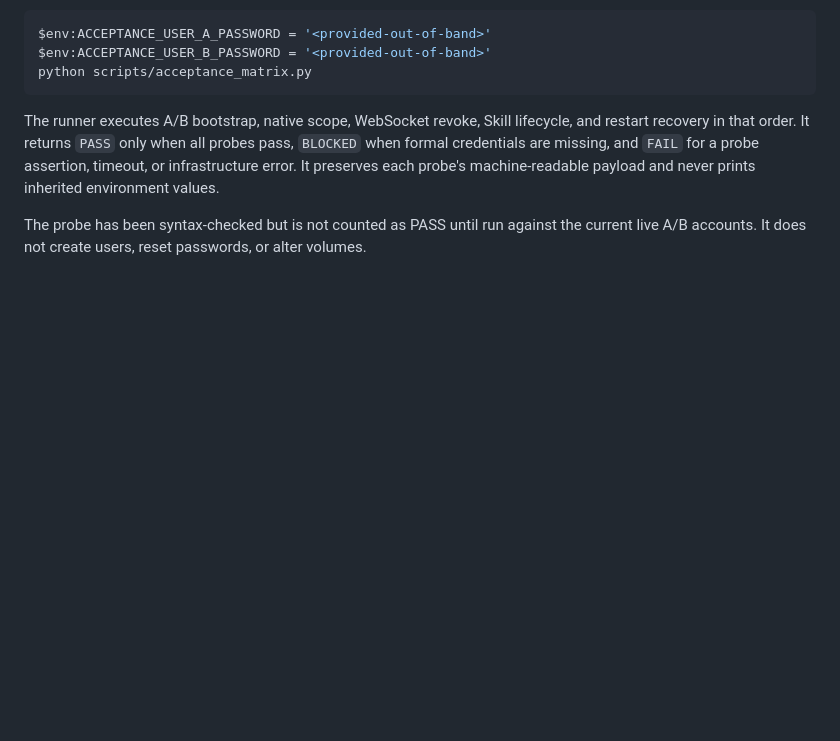
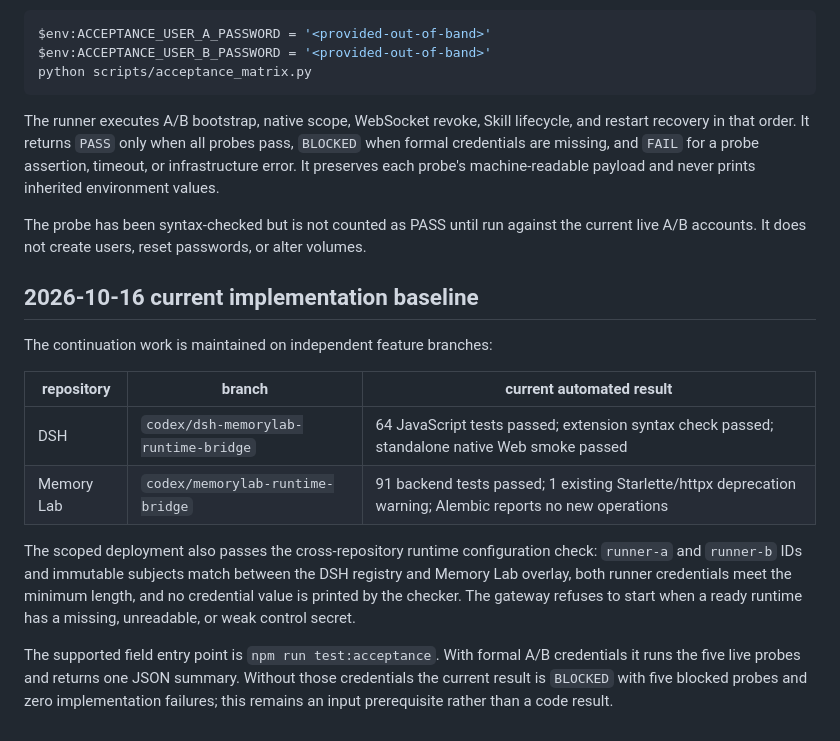
Before and after one commit to XIAHEI-hc/dsh-embeding, a Markdown page: docs/MEMORYLAB_DEVPACK_ACCEPTANCE.md, the part around the change. GitHub-like rendering; blank space fills up the shorter version.

Commit message:
docs: record current implementation baseline

```diff
--- a/docs/MEMORYLAB_DEVPACK_ACCEPTANCE.md
+++ b/docs/MEMORYLAB_DEVPACK_ACCEPTANCE.md
@@ -298,3 +298,24 @@ machine-readable payload and never prints inherited environment values.
 The probe has been syntax-checked but is not counted as PASS until run against
 the current live A/B accounts. It does not create users, reset passwords, or
 alter volumes.
+
+## 2026-10-16 current implementation baseline
+
+The continuation work is maintained on independent feature branches:
+
+| repository | branch | current automated result |
+|---|---|---|
+| DSH | `codex/dsh-memorylab-runtime-bridge` | 64 JavaScript tests passed; extension syntax check passed; standalone native Web smoke passed |
+| Memory Lab | `codex/memorylab-runtime-bridge` | 91 backend tests passed; 1 existing Starlette/httpx deprecation warning; Alembic reports no new operations |
+
+The scoped deployment also passes the cross-repository runtime configuration
+check: `runner-a` and `runner-b` IDs and immutable subjects match between the
+DSH registry and Memory Lab overlay, both runner credentials meet the minimum
+length, and no credential value is printed by the checker. The gateway refuses
+to start when a ready runtime has a missing, unreadable, or weak control secret.
+
+The supported field entry point is `npm run test:acceptance`. With formal A/B
+credentials it runs the five live probes and returns one JSON summary. Without
+those credentials the current result is `BLOCKED` with five blocked probes and
+zero implementation failures; this remains an input prerequisite rather than a
+code result.
```
